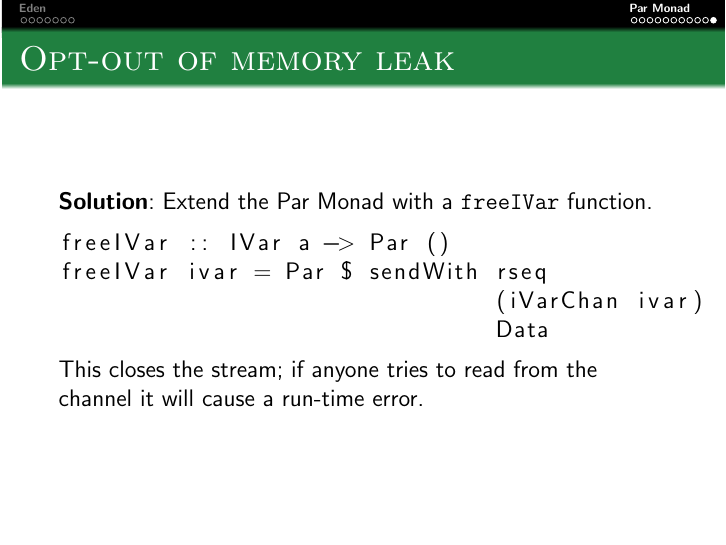
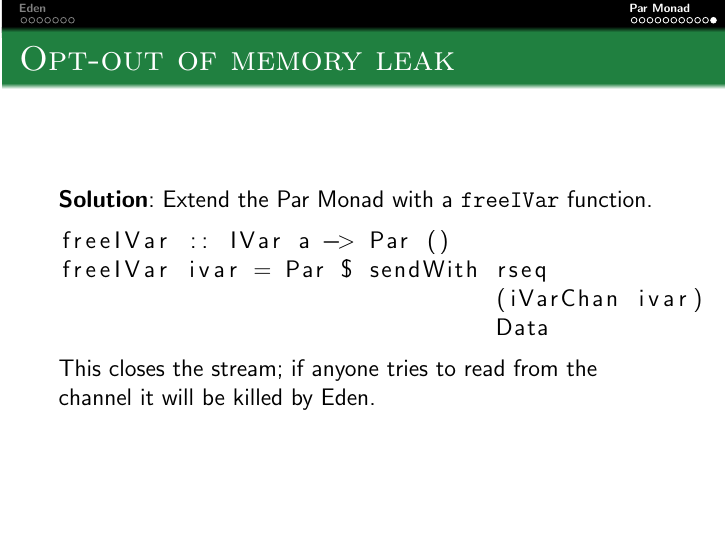
Before and after one commit to athas/topics-report, LaTeX slides (presentation.tex): page 31 of 31. Compiled offline with pdfLaTeX.

Commit message:
Slightly changed the description of what happens when you write to an empty channel

```diff
--- a/presentation.tex
+++ b/presentation.tex
@@ -290,7 +290,7 @@ freeIVar ivar = Par $ sendWith rseq
   \end{lstlisting}
 
   This closes the stream; if anyone tries to read from the channel it
-  will cause a run-time error.
+  will be killed by Eden.
 
 \end{frame}
 
```
